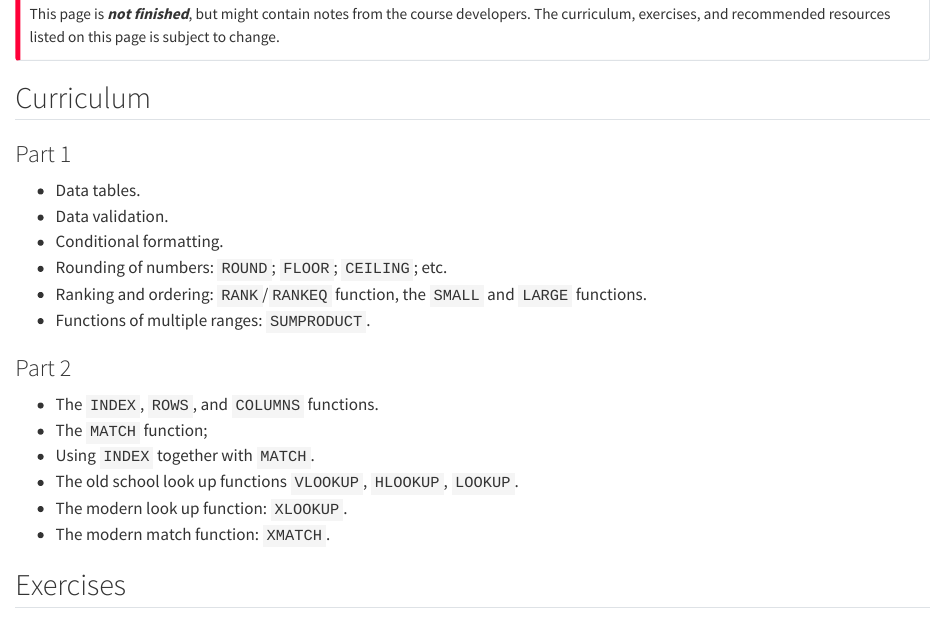
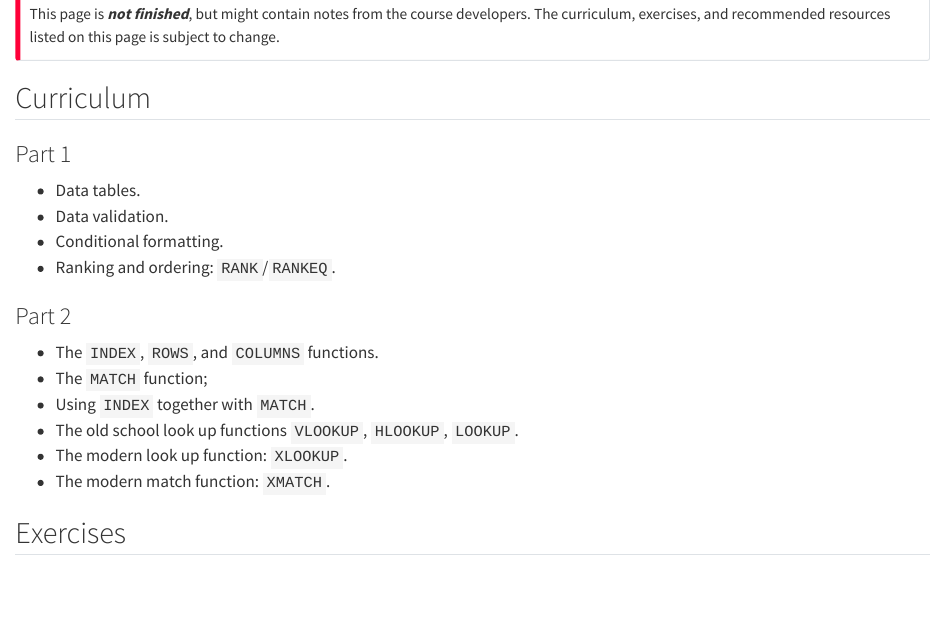
Before and after one commit to BI-DS/ELE-3915, a Quarto document (03-excelbasics-iii.qmd): the page in a window 1100 px wide, from 110 px down. Rendered offline with R 4.5, knitr and Pandoc in place of Quarto, with nearby package versions.

```diff
--- a/03-excelbasics-iii.qmd
+++ b/03-excelbasics-iii.qmd
@@ -11,9 +11,7 @@
 -   Data tables.
 -   Data validation.
 -   Conditional formatting.
--   Rounding of numbers: `ROUND`; `FLOOR`; `CEILING`; etc.
--   Ranking and ordering: `RANK`/`RANKEQ` function, the `SMALL` and `LARGE` functions.
--   Functions of multiple ranges: `SUMPRODUCT`.
+-   Ranking and ordering: `RANK`/`RANKEQ`.
 
 ### Part 2
 
```
Also changed, not shown: 01-excelbasics-i.qmd (+0 -2 lines), 02-excelbasics-ii.qmd (+3 -2 lines), .quarto/idx/01-excelbasics-i.qmd.json, .quarto/idx/02-excelbasics-ii.qmd.json, .quarto/idx/03-excelbasics-iii.qmd.json, docs/search.json, 5 other files.
